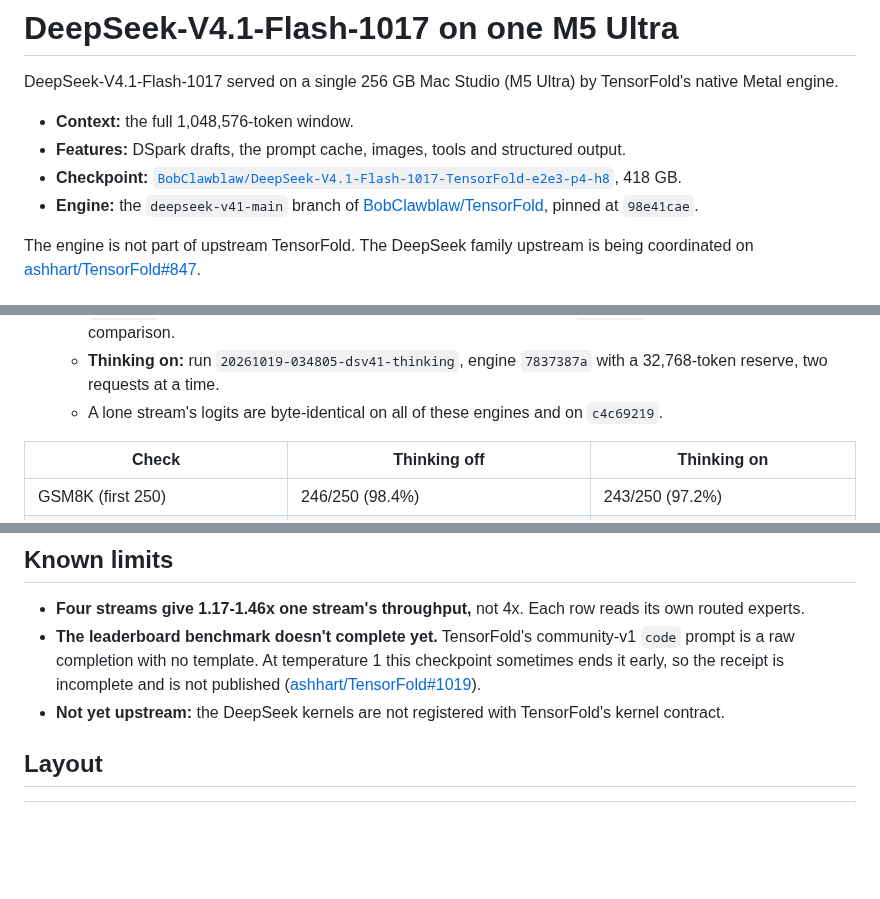
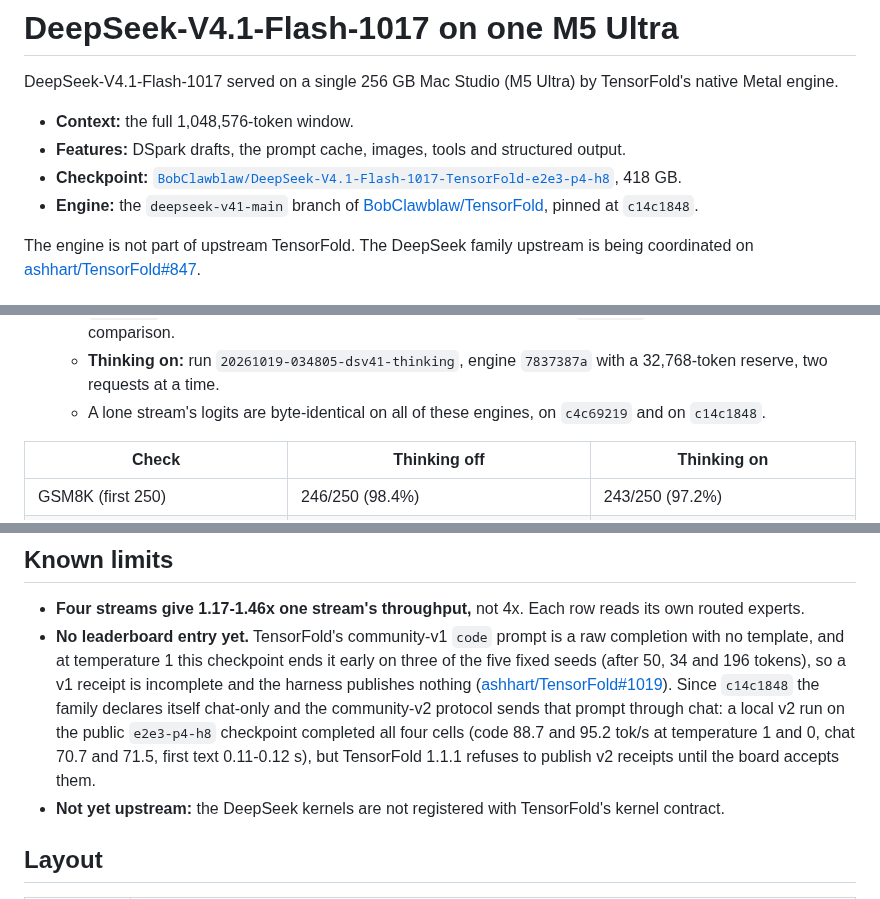
Before and after one commit to BobClawblaw/deepseek-v41-flash-mlx-m5-ultra, a Markdown page: README.md, 3 parts joined by grey strips. Rendered like a GitHub page; blank space fills up the shorter version.

```diff
--- a/README.md
+++ b/README.md
@@ -5,7 +5,7 @@ DeepSeek-V4.1-Flash-1017 served on a single 256 GB Mac Studio (M5 Ultra) by Tens
 - **Context:** the full 1,048,576-token window.
 - **Features:** DSpark drafts, the prompt cache, images, tools and structured output.
 - **Checkpoint:** [`BobClawblaw/DeepSeek-V4.1-Flash-1017-TensorFold-e2e3-p4-h8`](https://huggingface.co/BobClawblaw/DeepSeek-V4.1-Flash-1017-TensorFold-e2e3-p4-h8), 418 GB.
-- **Engine:** the `deepseek-v41-main` branch of [BobClawblaw/TensorFold](https://github.com/BobClawblaw/TensorFold/tree/deepseek-v41-main), pinned at `98e41cae`.
+- **Engine:** the `deepseek-v41-main` branch of [BobClawblaw/TensorFold](https://github.com/BobClawblaw/TensorFold/tree/deepseek-v41-main), pinned at `c14c1848`.
 
 The engine is not part of upstream TensorFold. The DeepSeek family upstream is being coordinated on
 [ashhart/TensorFold#847](https://github.com/ashhart/TensorFold/issues/847).
@@ -122,7 +129,7 @@ Two notes on these checks:
     changes only a stream's release). The 2026-10-18 run on `269f2447` is kept in the notes for comparison.
   - **Thinking on:** run `20261019-034805-dsv41-thinking`, engine `7837387a` with a 32,768-token reserve, two requests
     at a time.
-  - A lone stream's logits are byte-identical on all of these engines and on `c4c69219`.
+  - A lone stream's logits are byte-identical on all of these engines, on `c4c69219` and on `c14c1848`.
 
 | Check | Thinking off | Thinking on |
 |---|---|---|
@@ -245,9 +252,13 @@ held 202.4 GiB once loaded, and at least 19.5 GiB stayed free through a 1,007,40
 ## Known limits
 
 - **Four streams give 1.17-1.46x one stream's throughput,** not 4x. Each row reads its own routed experts.
-- **The leaderboard benchmark doesn't complete yet.** TensorFold's community-v1 `code` prompt is a raw completion with
-  no template. At temperature 1 this checkpoint sometimes ends it early, so the receipt is incomplete and is not
-  published ([ashhart/TensorFold#1019](https://github.com/ashhart/TensorFold/issues/1019)).
+- **No leaderboard entry yet.** TensorFold's community-v1 `code` prompt is a raw completion with no template, and at
+  temperature 1 this checkpoint ends it early on three of the five fixed seeds (after 50, 34 and 196 tokens), so a v1
+  receipt is incomplete and the harness publishes nothing
+  ([ashhart/TensorFold#1019](https://github.com/ashhart/TensorFold/issues/1019)). Since `c14c1848` the family declares
+  itself chat-only and the community-v2 protocol sends that prompt through chat: a local v2 run on the public
+  `e2e3-p4-h8` checkpoint completed all four cells (code 88.7 and 95.2 tok/s at temperature 1 and 0, chat 70.7 and 71.5,
+  first text 0.11-0.12 s), but TensorFold 1.1.1 refuses to publish v2 receipts until the board accepts them.
 - **Not yet upstream:** the DeepSeek kernels are not registered with TensorFold's kernel contract.
 
 ## Layout
```
Also changed, not shown: other parts of README.md (+20 -13 lines), PLAN.md (+22 -0 lines).
